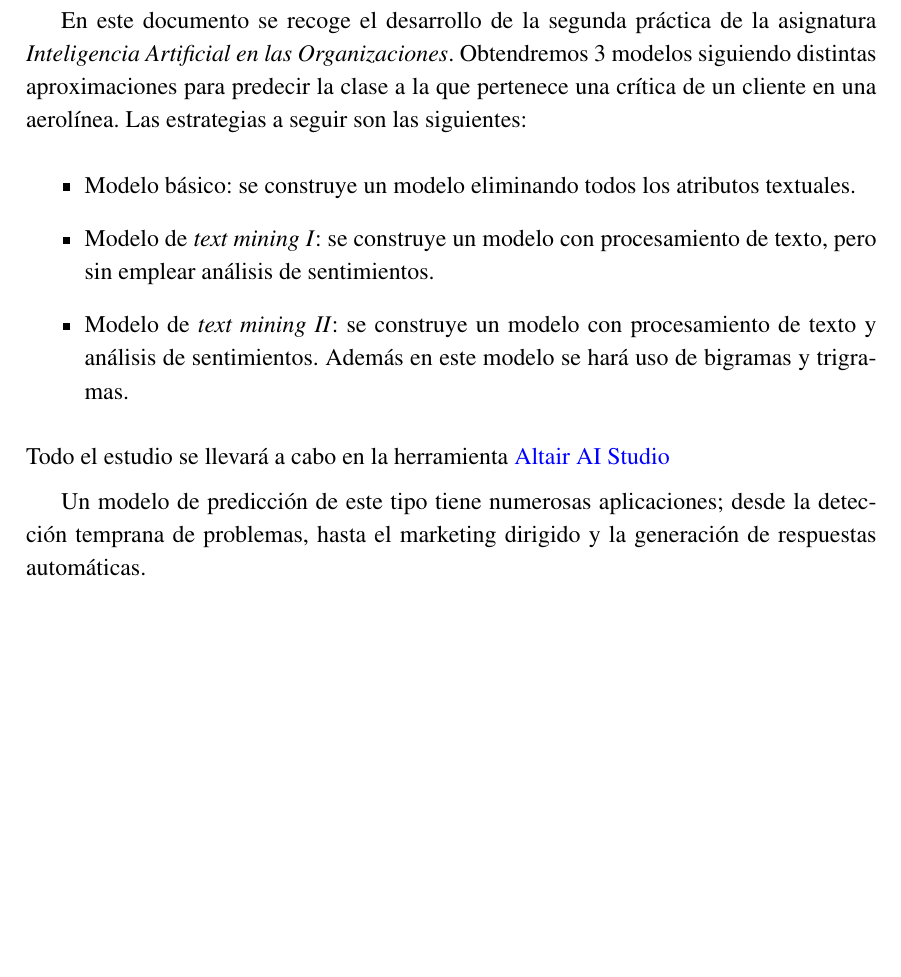
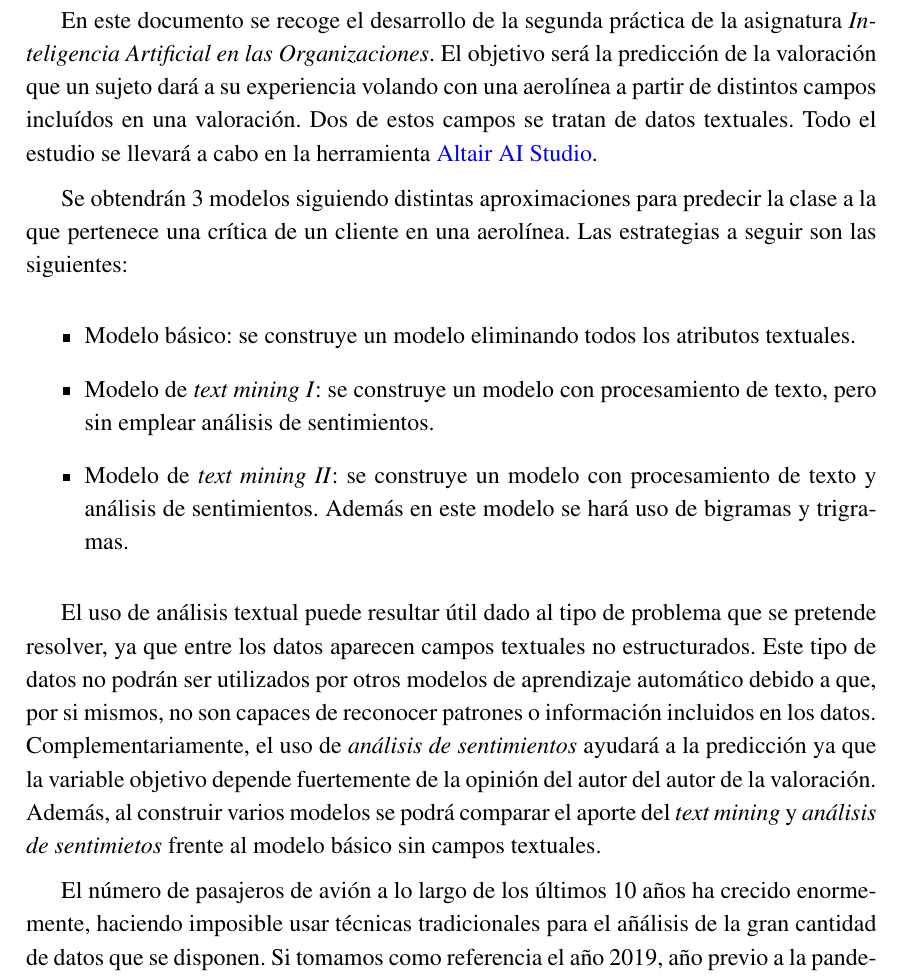
Before and after one commit to CLopMan/IAO-pr-cticas, a LaTeX document (practica2/docs/practica2-IAO.tex): part of page 9 of 21, cut so that both start at the same text, the shorter picture padded with empty space. Compiled offline with pdfLaTeX.

```diff
--- a/practica2/docs/practica2-IAO.tex
+++ b/practica2/docs/practica2-IAO.tex
@@ -335,15 +335,23 @@
 
 \chapter{Introducción}
 \label{chap:intro}
-En este documento se recoge el desarrollo de la segunda práctica de la asignatura \textit{Inteligencia Artificial en las Organizaciones}. Obtendremos 3 modelos siguiendo distintas aproximaciones para predecir la clase a la que pertenece una crítica de un cliente en una aerolínea. Las estrategias a seguir son las siguientes:
+En este documento se recoge el desarrollo de la segunda práctica de la asignatura \textit{Inteligencia Artificial en las Organizaciones}. El objetivo será la predicción de la valoración que un sujeto dará a su experiencia volando con una aerolínea a partir de distintos campos incluídos en una valoración. Dos de estos campos se tratan de datos textuales. Todo el estudio se llevará a cabo en la herramienta \href{https://altair.com/altair-ai-studio}{Altair AI Studio}.
+
+Se obtendrán 3 modelos siguiendo distintas aproximaciones para predecir la clase a la que pertenece una crítica de un cliente en una aerolínea. Las estrategias a seguir son las siguientes:
+
 \begin{itemize}
     \item Modelo básico: se construye un modelo eliminando todos los atributos textuales.
     \item Modelo de \textit{text mining I}: se construye un modelo con procesamiento de texto, pero sin emplear análisis de sentimientos.
     \item Modelo de \textit{text mining II}: se construye un modelo con procesamiento de texto y análisis de sentimientos. Además en este modelo se hará uso de bigramas y trigramas.
 \end{itemize}
-Todo el estudio se llevará a cabo en la herramienta \href{https://altair.com/altair-ai-studio}{Altair AI Studio}
 
-Un modelo de predicción de este tipo tiene numerosas aplicaciones; desde la detección temprana de problemas, hasta el marketing dirigido y la generación de respuestas automáticas.
+El uso de análisis textual puede resultar útil dado al tipo de problema que se pretende resolver, ya que entre los datos aparecen campos textuales no estructurados. Este tipo de datos no podrán ser utilizados por otros modelos de aprendizaje automático debido a que, por si mismos, no son capaces de reconocer patrones o información incluidos en los datos. Complementariamente, el uso de \textit{análisis de sentimientos} ayudará a la predicción ya que la variable objetivo depende fuertemente de la opinión del autor del autor de la valoración. Además, al construir varios modelos se podrá comparar el aporte del \textit{text mining} y \textit{análisis de sentimietos} frente al modelo básico sin campos textuales.
+
+El número de pasajeros de avión a lo largo de los últimos 10 años ha crecido enormemente, haciendo imposible usar técnicas tradicionales para el añálisis de la gran cantidad de datos que se disponen. Si tomamos como referencia el año 2019, año previo a la pandemia del \textit{covid-19}, hubo $4.490$ millones de pasajeros~\cite{owd-passengers}. Aunque únicamente un pequeño porcentaje de ellos dejara una valoración de su experiencia, la cantidad de datos para procesar sobrepasaría la capacidad de cualquir mecanismo tradicional de análisis de datos. Es por esto que el uso de algoritmos de \textit{minería de datos} es crucial para optener rendimiento de la información en este ámbito.
+
+
+
+%Un modelo de predicción de este tipo tiene numerosas aplicaciones; desde la detección temprana de problemas, hasta el marketing dirigido y la generación de respuestas automáticas.
 
 \chapter{Análisis exploratorio de los datos (EDA)}
 \label{chap:eda}
```
Also changed, not shown: practica2/docs/imagenes/overall_clases.png (added).
